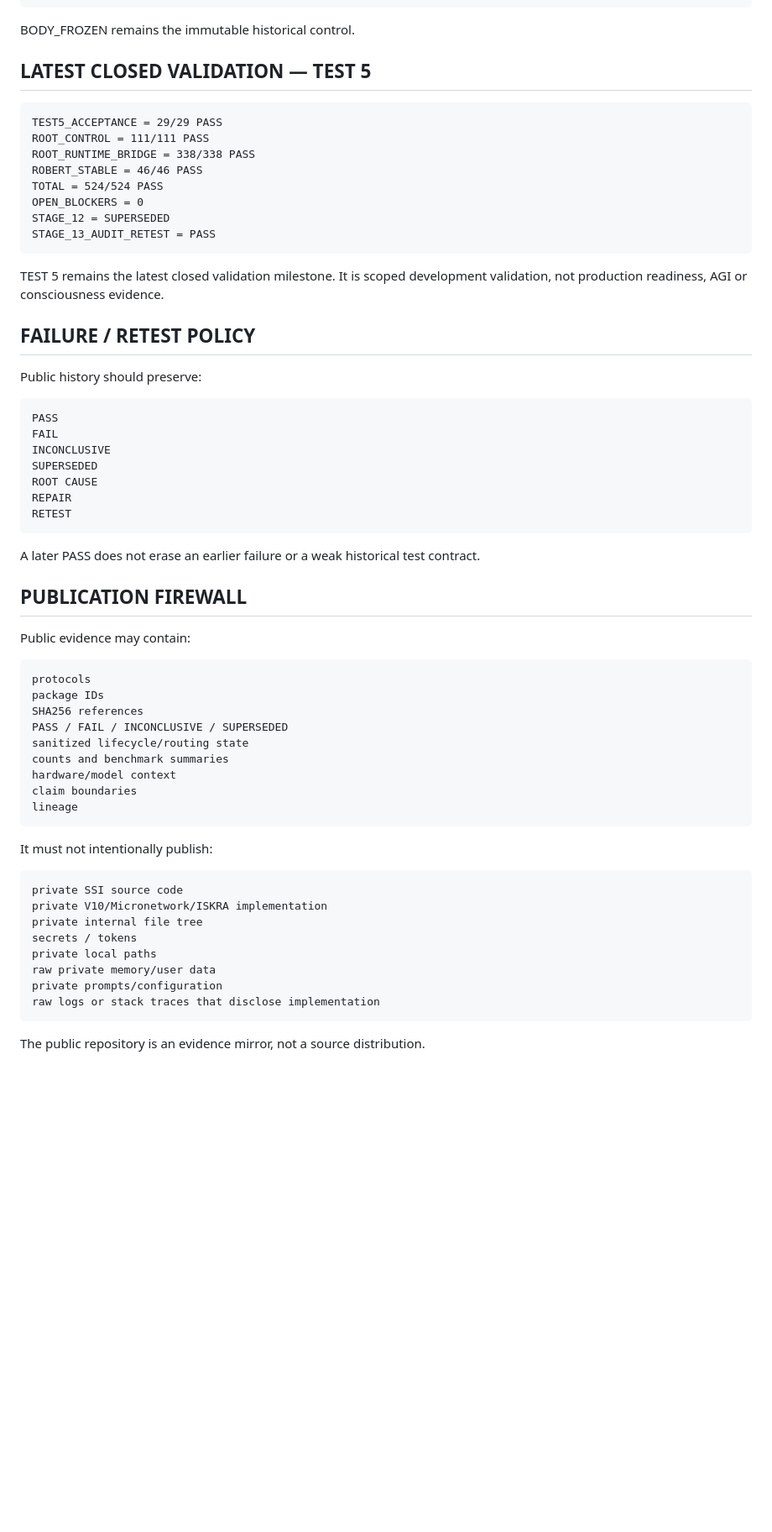
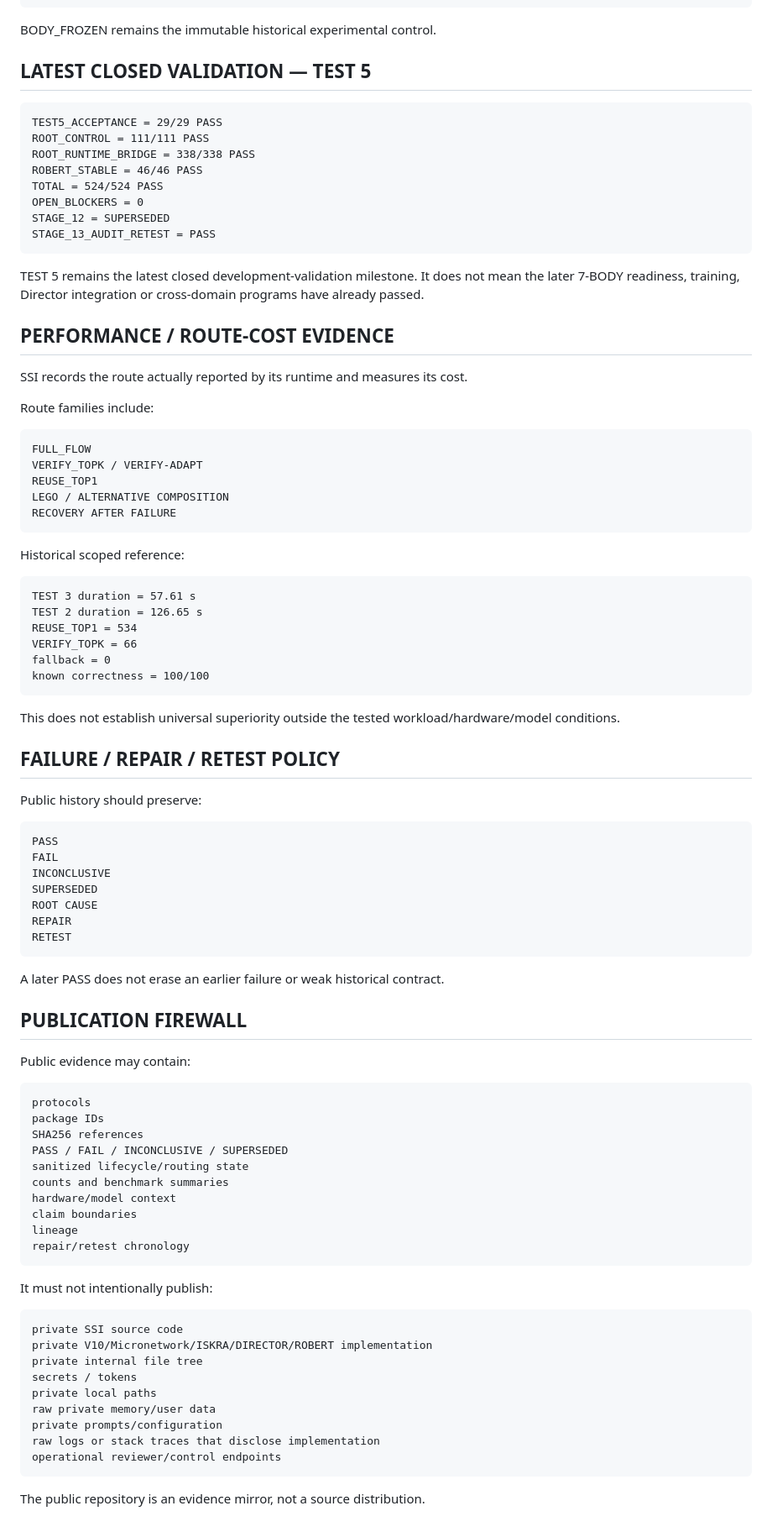
Before and after one commit to jankes72/SSI_V5, a Markdown page: evidence/README.md, the part around one of its changes. Shown at 84% size. Rendered like a GitHub page; blank space fills up the shorter version.

````diff
--- a/evidence/README.md
+++ b/evidence/README.md
@@ -159,7 +207,7 @@ INVARIANT VIOLATIONS = 0
 OPEN BLOCKERS = 0
 ```
 
-BODY_FROZEN remains the immutable historical control.
+BODY_FROZEN remains the immutable historical experimental control.
 
 ## LATEST CLOSED VALIDATION — TEST 5
 
@@ -174,9 +222,36 @@ STAGE_12 = SUPERSEDED
 STAGE_13_AUDIT_RETEST = PASS
 ```
 
-TEST 5 remains the latest closed validation milestone. It is scoped development validation, not production readiness, AGI or consciousness evidence.
+TEST 5 remains the latest closed development-validation milestone. It does not mean the later 7-BODY readiness, training, Director integration or cross-domain programs have already passed.
 
-## FAILURE / RETEST POLICY
+## PERFORMANCE / ROUTE-COST EVIDENCE
+
+SSI records the route actually reported by its runtime and measures its cost.
+
+Route families include:
+
+```text
+FULL_FLOW
+VERIFY_TOPK / VERIFY-ADAPT
+REUSE_TOP1
+LEGO / ALTERNATIVE COMPOSITION
+RECOVERY AFTER FAILURE
+```
+
+Historical scoped reference:
+
+```text
+TEST 3 duration = 57.61 s
+TEST 2 duration = 126.65 s
+REUSE_TOP1 = 534
+VERIFY_TOPK = 66
+fallback = 0
+known correctness = 100/100
+```
+
+This does not establish universal superiority outside the tested workload/hardware/model conditions.
+
+## FAILURE / REPAIR / RETEST POLICY
 
 Public history should preserve:
 
@@ -190,7 +265,7 @@ REPAIR
 RETEST
 ```
 
-A later PASS does not erase an earlier failure or a weak historical test contract.
+A later PASS does not erase an earlier failure or weak historical contract.
 
 ## PUBLICATION FIREWALL
 
@@ -206,19 +281,21 @@ counts and benchmark summaries
 hardware/model context
 claim boundaries
 lineage
+repair/retest chronology
 ```
 
 It must not intentionally publish:
 
 ```text
 private SSI source code
-private V10/Micronetwork/ISKRA implementation
+private V10/Micronetwork/ISKRA/DIRECTOR/ROBERT implementation
 private internal file tree
 secrets / tokens
 private local paths
 raw private memory/user data
 private prompts/configuration
 raw logs or stack traces that disclose implementation
+operational reviewer/control endpoints
 ```
 
 The public repository is an evidence mirror, not a source distribution.
````
Also changed, not shown: other parts of evidence/README.md (+105 -57 lines).
